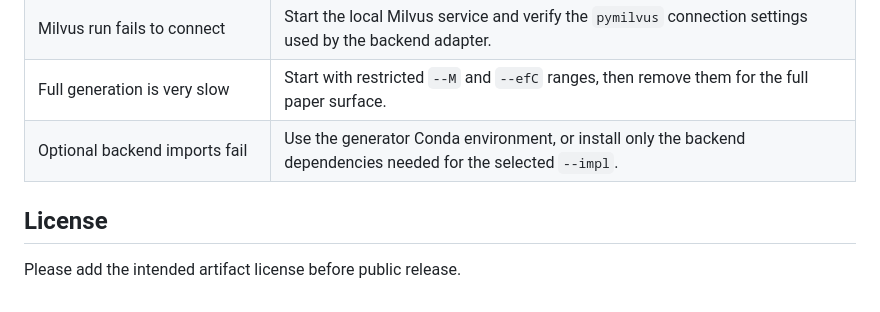
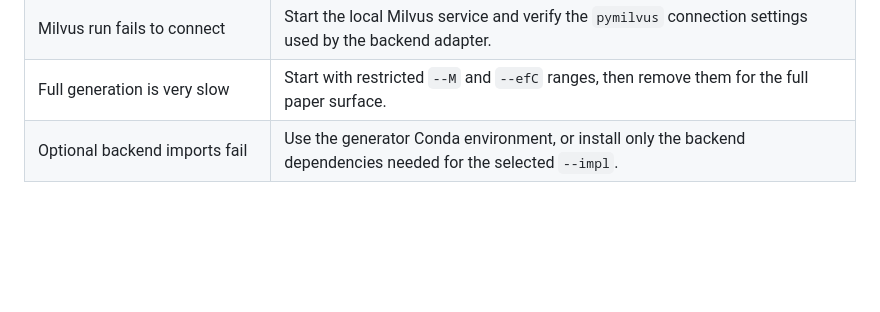
Before and after one commit to AIDASLab/CHAT, a Markdown page: README.md, the part around the change. Drawn GitHub-style; blank space fills up the shorter version.

Commit message:
Delete license section from README
Removed license section from README.

```diff
--- a/README.md
+++ b/README.md
@@ -271,7 +271,3 @@ comparison. `our_solution` is CHAT.
 | Milvus run fails to connect | Start the local Milvus service and verify the `pymilvus` connection settings used by the backend adapter. |
 | Full generation is very slow | Start with restricted `--M` and `--efC` ranges, then remove them for the full paper surface. |
 | Optional backend imports fail | Use the generator Conda environment, or install only the backend dependencies needed for the selected `--impl`. |
-
-## License
-
-Please add the intended artifact license before public release.
```
